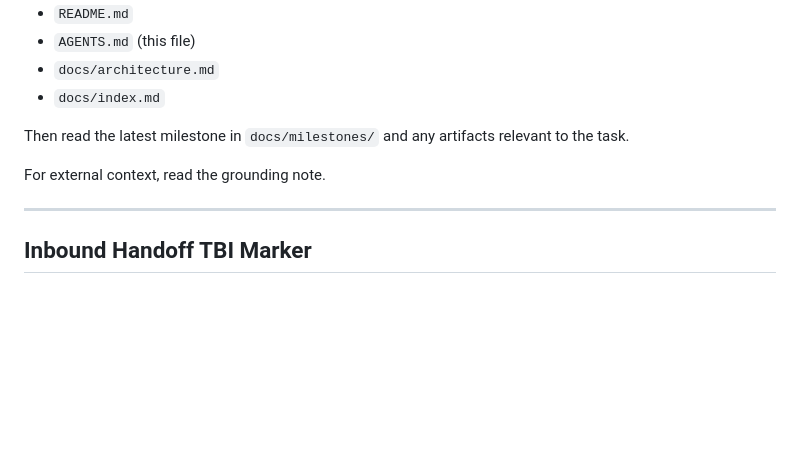
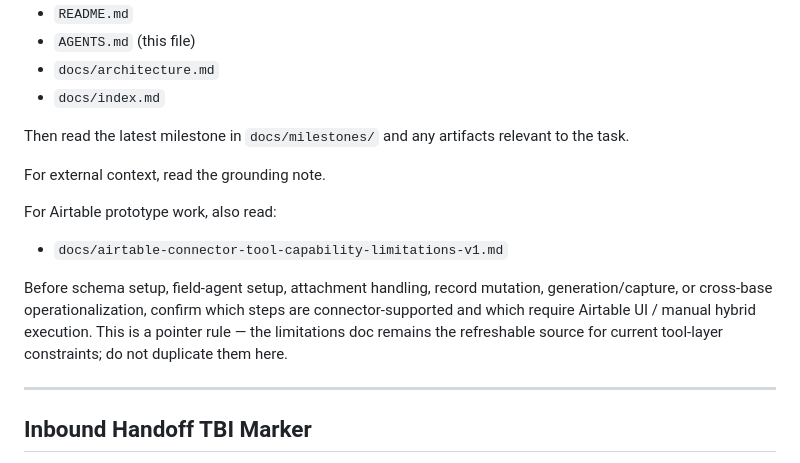
Before and after one commit to apexSolarKiss/asset-pipeline-ASK, a Markdown page: AGENTS.md, the part around the change. GitHub-like rendering; blank space fills up the shorter version.

Commit message:
docs(AGENTS): add Airtable prototype work preflight pointer (#313)
Add a conditional preflight under Required Reading Before Meaningful Work
requiring the executor to read the Airtable connector limitations doc before
Airtable prototype work, and to run a tool-capability check (not only a
schema-fit check) in plan-before-execute.

- pointer rule only; does not duplicate limitation details
- limitations doc remains the refreshable source of tool-layer constraints
- reduces repeated human reminders by making the existing reference part of workflow

Co-authored-by: Claude Opus 4.8 <noreply@anthropic.com>

```diff
--- a/AGENTS.md
+++ b/AGENTS.md
@@ -40,6 +40,12 @@ Before any meaningful repo work, read:
 Then read the latest milestone in `docs/milestones/` and any artifacts relevant to the task.
 
 For external context, read the grounding note.
+
+For Airtable prototype work, also read:
+
+- `docs/airtable-connector-tool-capability-limitations-v1.md`
+
+Before schema setup, field-agent setup, attachment handling, record mutation, generation/capture, or cross-base operationalization, confirm which steps are connector-supported and which require Airtable UI / manual hybrid execution. This is a pointer rule — the limitations doc remains the refreshable source for current tool-layer constraints; do not duplicate them here.
 
 ---
 
```
